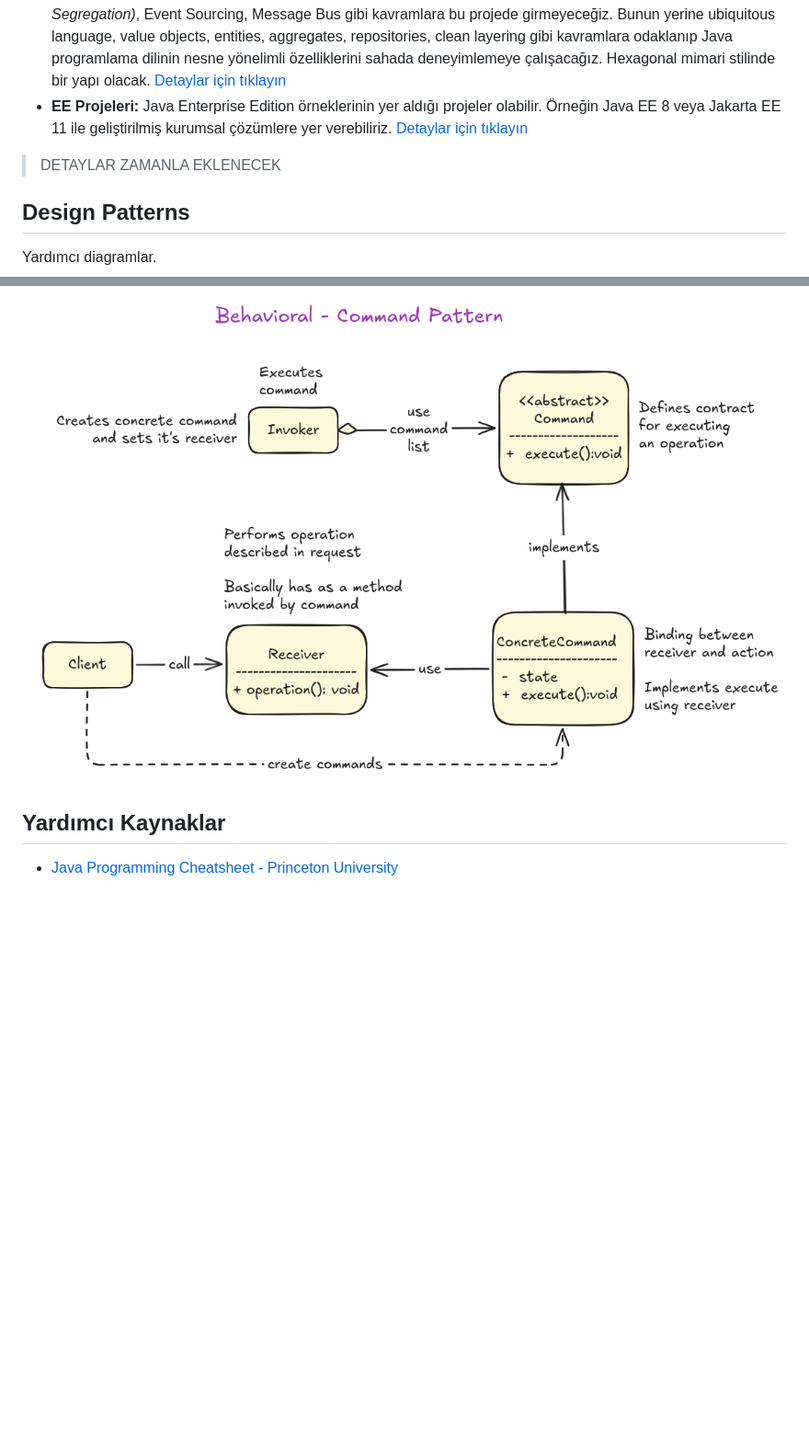
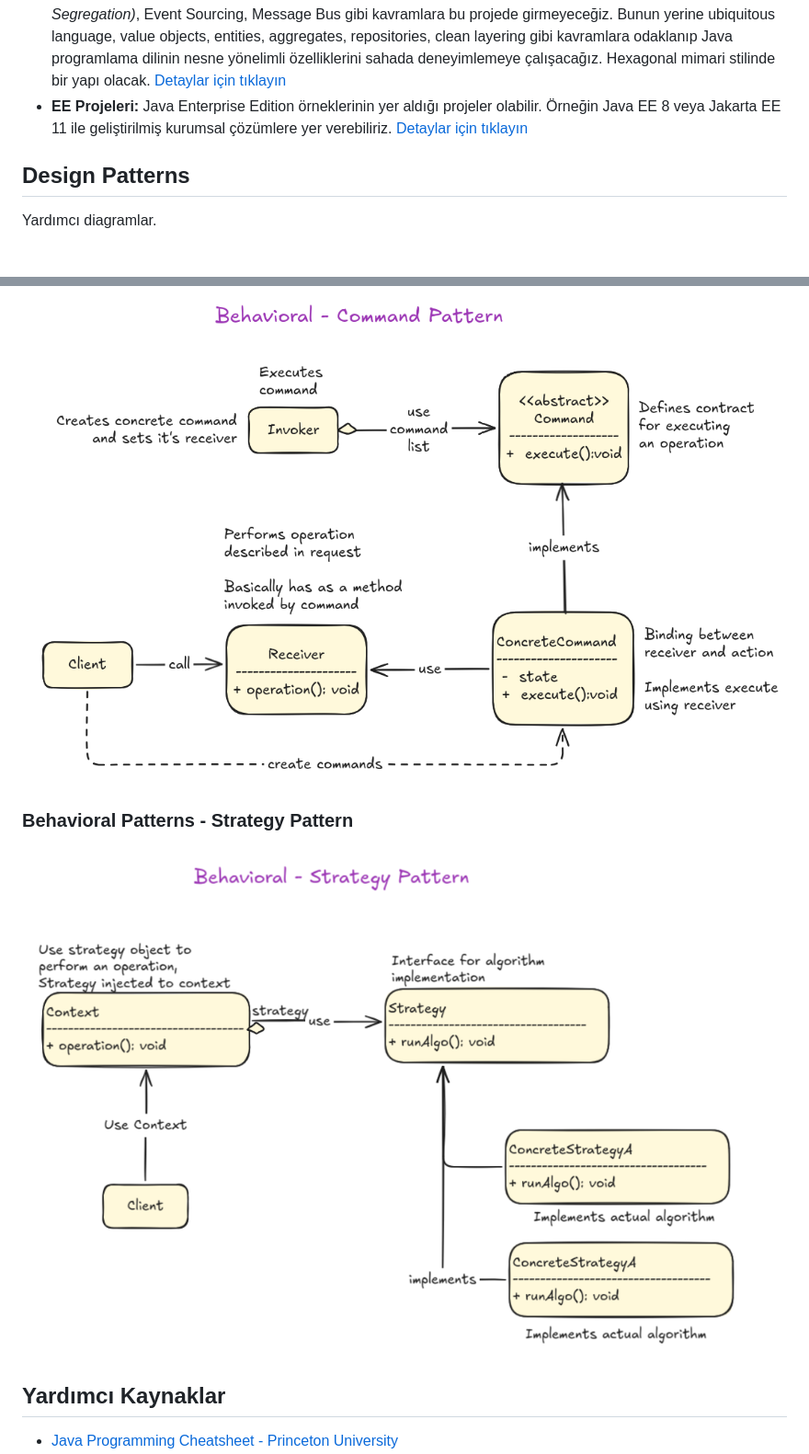
Before and after one commit to buraksenyurt/enterprise-patterns-with-java, a Markdown page: README.md, 2 parts joined by grey strips. Shown: that part at 92% size. GitHub-like rendering; pictures changed too: images/StrategyPatternUml.png (added); blank space fills up the shorter version.

```diff
--- a/README.md
+++ b/README.md
@@ -31,8 +31,6 @@ code --install-extension vscjava.vscode-java-pack
 - **DDD Projesi:** Domain Driven Design (DDD) temellerinin Spring Boot kullanarak ele alındığı giriş seviyesinde bir Web API projesi. DDD'yi karmaşık bir seviyede ele almayacağız. Yani CQRS *(Command Query Responsibility Segregation)*, Event Sourcing, Message Bus gibi kavramlara bu projede girmeyeceğiz. Bunun yerine ubiquitous language, value objects, entities, aggregates, repositories, clean layering gibi kavramlara odaklanıp Java programlama dilinin nesne yönelimli özelliklerini sahada deneyimlemeye çalışacağız. Hexagonal mimari stilinde bir yapı olacak. [Detaylar için tıklayın](./src/DDD/README.md)
 - **EE Projeleri:** Java Enterprise Edition örneklerinin yer aldığı projeler olabilir. Örneğin Java EE 8 veya Jakarta EE 11 ile geliştirilmiş kurumsal çözümlere yer verebiliriz. [Detaylar için tıklayın](./src/EE/README.md)
 
-> DETAYLAR ZAMANLA EKLENECEK
-
 ## Design Patterns
 
 Yardımcı diagramlar.
@@ -48,6 +46,10 @@ Yardımcı diagramlar.
 ### Behavioral Patterns - Command Pattern
 
 ![Command Pattern](./images/CommandPatternUml.png)
+
+### Behavioral Patterns - Strategy Pattern
+
+![Strategy Pattern](./images/StrategyPatternUml.png)
 
 ## Yardımcı Kaynaklar
 
```
